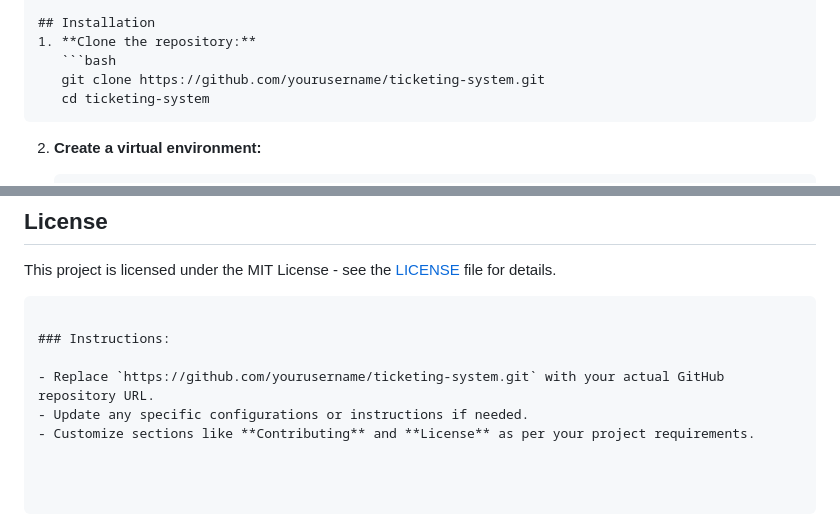
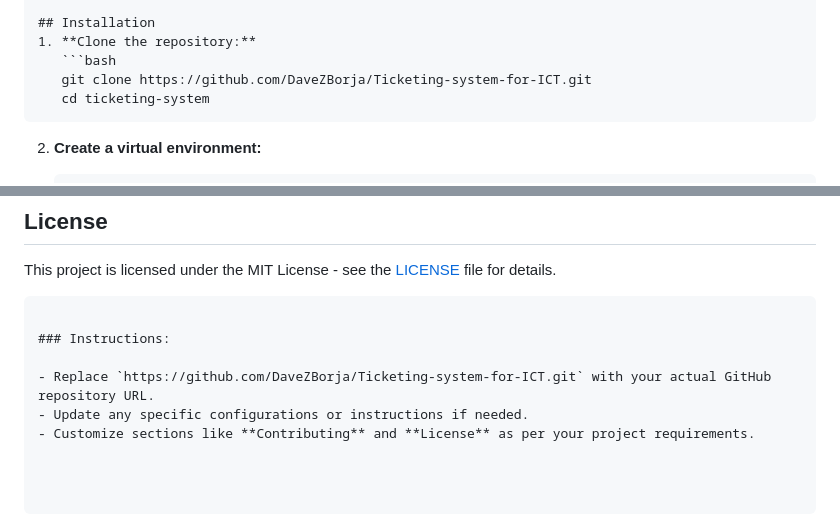
Before and after one commit to DaveZBorja/Ticketing-system-for-ICT, a Markdown page: README.md, 2 parts joined by grey strips. Drawn GitHub-style.

````diff
--- a/README.md
+++ b/README.md
@@ -31,7 +31,7 @@ This is a simple web-based Ticketing System built with Flask. It allows users to
 ## Installation
 1. **Clone the repository:**
    ```bash
-   git clone https://github.com/yourusername/ticketing-system.git
+   git clone https://github.com/DaveZBorja/Ticketing-system-for-ICT.git
    cd ticketing-system
    ```
 
@@ -122,6 +122,6 @@ This project is licensed under the MIT License - see the [LICENSE](LICENSE) file
 
 ### Instructions:
 
-- Replace `https://github.com/yourusername/ticketing-system.git` with your actual GitHub repository URL.
+- Replace `https://github.com/DaveZBorja/Ticketing-system-for-ICT.git` with your actual GitHub repository URL.
 - Update any specific configurations or instructions if needed.
 - Customize sections like **Contributing** and **License** as per your project requirements.
````
